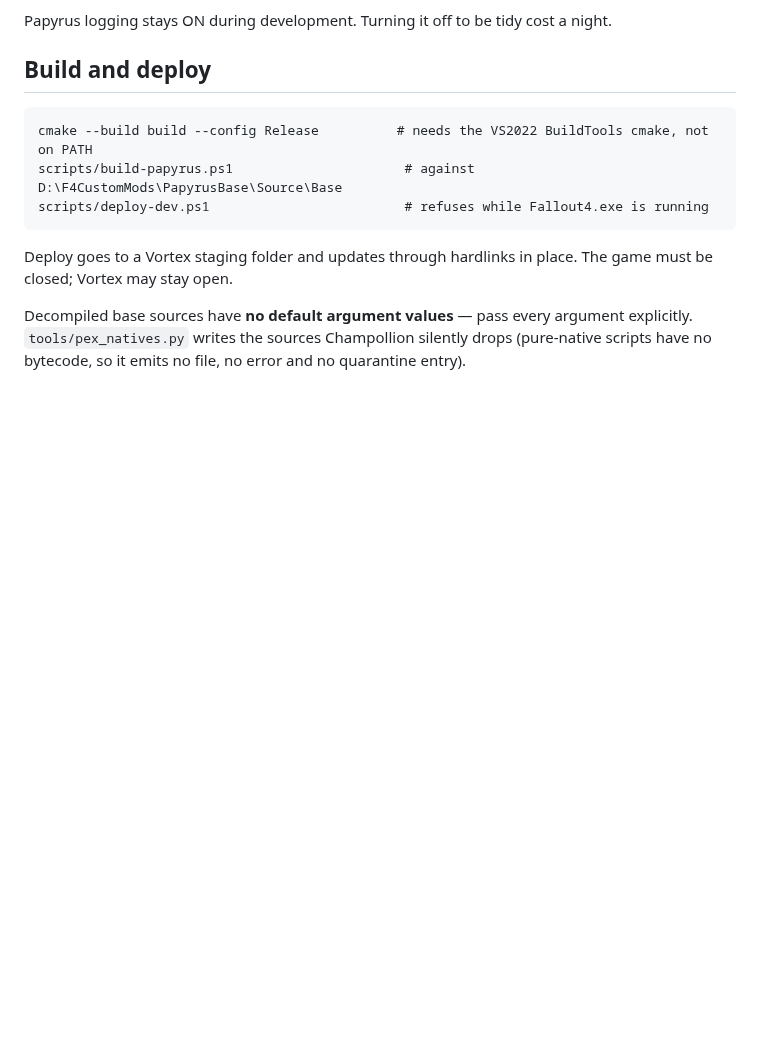
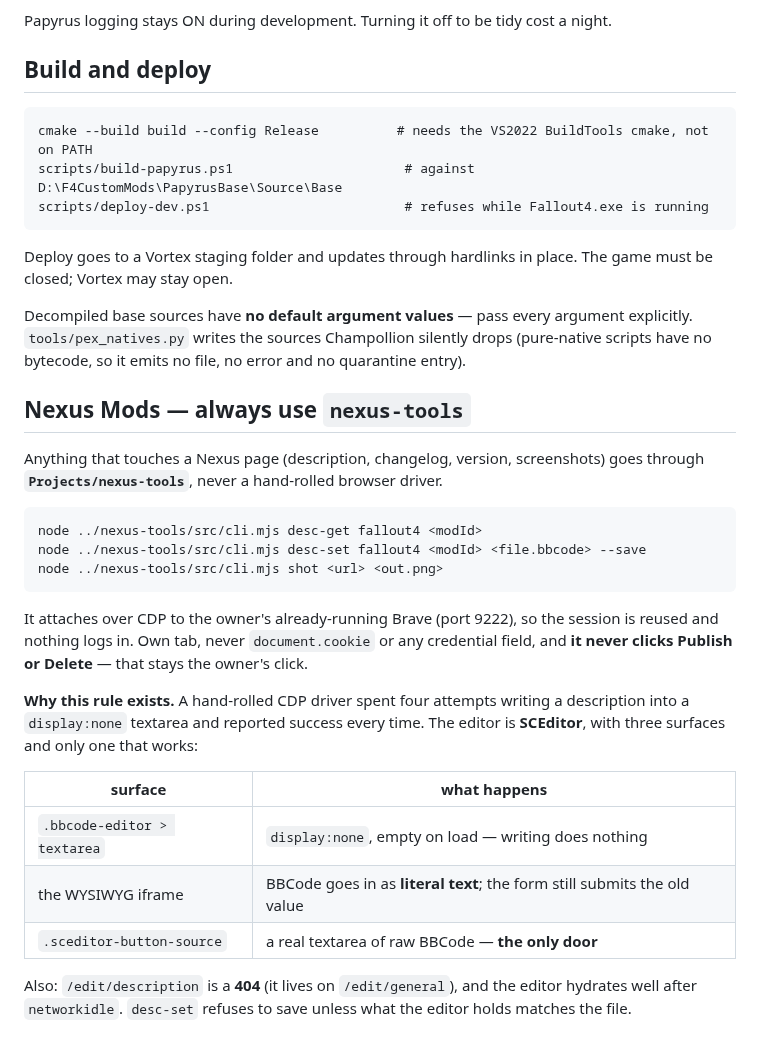
Before and after one commit to ReidenXerx/fo4-rapport, a Markdown page: CLAUDE.md, the part around the change. Rendered like a GitHub page; blank space fills up the shorter version.

Commit message:
Point every agent at nexus-tools for Nexus work
Any page work -- description, changelog, version, screenshots -- goes through
Projects/nexus-tools rather than a hand-rolled browser driver.

The rule exists because a hand-rolled CDP script spent four attempts writing a
description into a display:none textarea and reported success every time. The
editor is SCEditor with three surfaces and only one that works, and that is now
written down here so nobody re-derives it: the .bbcode-editor textarea is hidden
and empty, the WYSIWYG iframe takes BBCode as literal text, and only
.sceditor-button-source is a real BBCode field. /edit/description is a 404.

Co-Authored-By: Claude Opus 5 <noreply@anthropic.com>
Claude-Session: https://claude.ai/code/session_01R5wAE5Gfnyn5yRe3SVNe6k

````diff
--- a/CLAUDE.md
+++ b/CLAUDE.md
@@ -75,3 +75,31 @@ closed; Vortex may stay open.
 Decompiled base sources have **no default argument values** — pass every argument explicitly.
 `tools/pex_natives.py` writes the sources Champollion silently drops (pure-native scripts have no
 bytecode, so it emits no file, no error and no quarantine entry).
+
+## Nexus Mods — always use `nexus-tools`
+
+Anything that touches a Nexus page (description, changelog, version, screenshots) goes through
+**`Projects/nexus-tools`**, never a hand-rolled browser driver.
+
+```bash
+node ../nexus-tools/src/cli.mjs desc-get fallout4 <modId>
+node ../nexus-tools/src/cli.mjs desc-set fallout4 <modId> <file.bbcode> --save
+node ../nexus-tools/src/cli.mjs shot <url> <out.png>
+```
+
+It attaches over CDP to the owner's already-running Brave (port 9222), so the session is reused and
+nothing logs in. Own tab, never `document.cookie` or any credential field, and **it never clicks
+Publish or Delete** — that stays the owner's click.
+
+**Why this rule exists.** A hand-rolled CDP driver spent four attempts writing a description into a
+`display:none` textarea and reported success every time. The editor is **SCEditor**, with three
+surfaces and only one that works:
+
+| surface | what happens |
+| --- | --- |
+| `.bbcode-editor > textarea` | `display:none`, empty on load — writing does nothing |
+| the WYSIWYG iframe | BBCode goes in as **literal text**; the form still submits the old value |
+| `.sceditor-button-source` | a real textarea of raw BBCode — **the only door** |
+
+Also: `/edit/description` is a **404** (it lives on `/edit/general`), and the editor hydrates well
+after `networkidle`. `desc-set` refuses to save unless what the editor holds matches the file.
````
